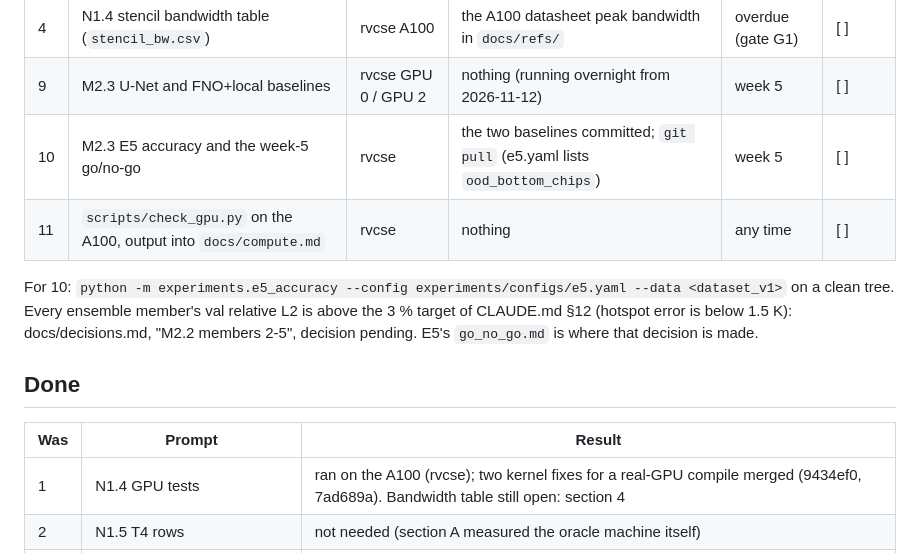
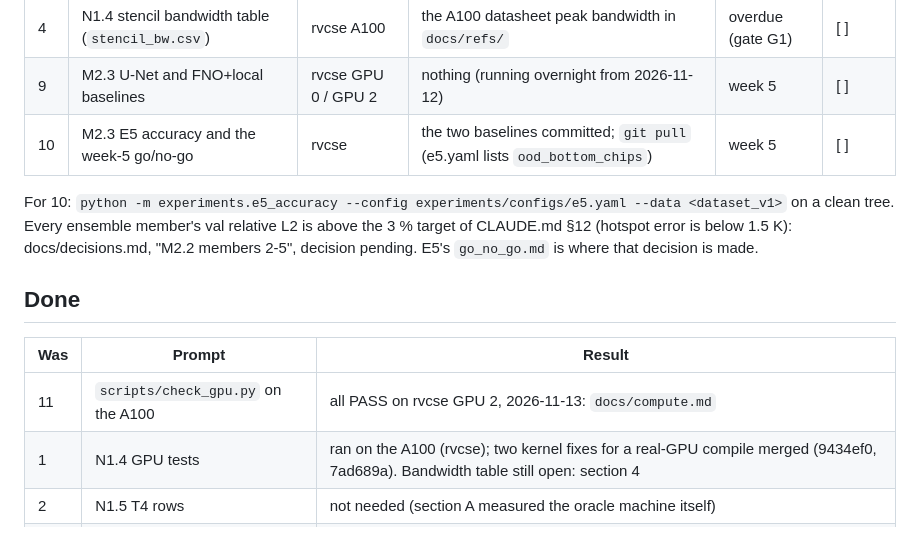
Before and after one commit to Akxsh65/twinheat, a Markdown page: gpu_instructions.md, the part around the change. Rendered like a GitHub page.

Commit message:
gpu_instructions.md: item 11 (check_gpu on the A100) done
Co-Authored-By: Claude Opus 5.5 <noreply@anthropic.com>

```diff
--- a/gpu_instructions.md
+++ b/gpu_instructions.md
@@ -18,7 +18,6 @@ Machines:
 | 4 | N1.4 stencil bandwidth table (`stencil_bw.csv`) | rvcse A100 | the A100 datasheet peak bandwidth in `docs/refs/` | overdue (gate G1) | [ ] |
 | 9 | M2.3 U-Net and FNO+local baselines | rvcse GPU 0 / GPU 2 | nothing (running overnight from 2026-11-12) | week 5 | [ ] |
 | 10 | M2.3 E5 accuracy and the week-5 go/no-go | rvcse | the two baselines committed; `git pull` (e5.yaml lists `ood_bottom_chips`) | week 5 | [ ] |
-| 11 | `scripts/check_gpu.py` on the A100, output into `docs/compute.md` | rvcse | nothing | any time | [ ] |
 
 For 10: `python -m experiments.e5_accuracy --config experiments/configs/e5.yaml --data <dataset_v1>`
 on a clean tree. Every ensemble member's val relative L2 is above the 3 % target of CLAUDE.md §12
@@ -29,6 +28,7 @@ on a clean tree. Every ensemble member's val relative L2 is above the 3 % target
 
 | Was | Prompt | Result |
 |---|---|---|
+| 11 | `scripts/check_gpu.py` on the A100 | all PASS on rvcse GPU 2, 2026-11-13: `docs/compute.md` |
 | 1 | N1.4 GPU tests | ran on the A100 (rvcse); two kernel fixes for a real-GPU compile merged (9434ef0, 7ad689a). Bandwidth table still open: section 4 |
 | 2 | N1.5 T4 rows | not needed (section A measured the oracle machine itself) |
 | A | N1.5 solver table on the oracle machine | `bench/results/solver_table_v1.csv` + `bench/figs/solver_table_v1.png` (c4f7b6f); D5: keep 256² × 4 (docs/decisions.md) |
```
